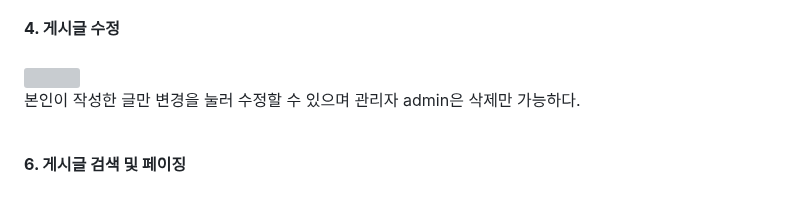
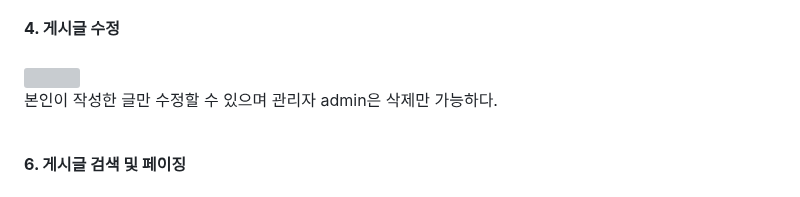
Before and after one commit to yoonclass/PrivateProject, a Markdown page: README.md, the part around one of its changes. Drawn GitHub-style; folded sections open; grey boxes are pictures that could not be loaded.

```diff
--- a/README.md
+++ b/README.md
@@ -76,7 +76,7 @@
 
   <b>4. 게시글 수정</b><br>
     <img src="https://github.com/yoonclass/PrivateProject/assets/135006470/c9c7c7af-3bc2-468e-acac-47c251ede52e.png">
-    <br>본인이 작성한 글만 변경을 눌러 수정할 수 있으며 관리자 admin은 삭제만 가능하다.
+    <br>본인이 작성한 글만 수정할 수 있으며 관리자 admin은 삭제만 가능하다.
     <br><br>
 
   <b>6. 게시글 검색 및 페이징</b><br>
```
Also changed, not shown: other parts of README.md (+13 -13 lines).
